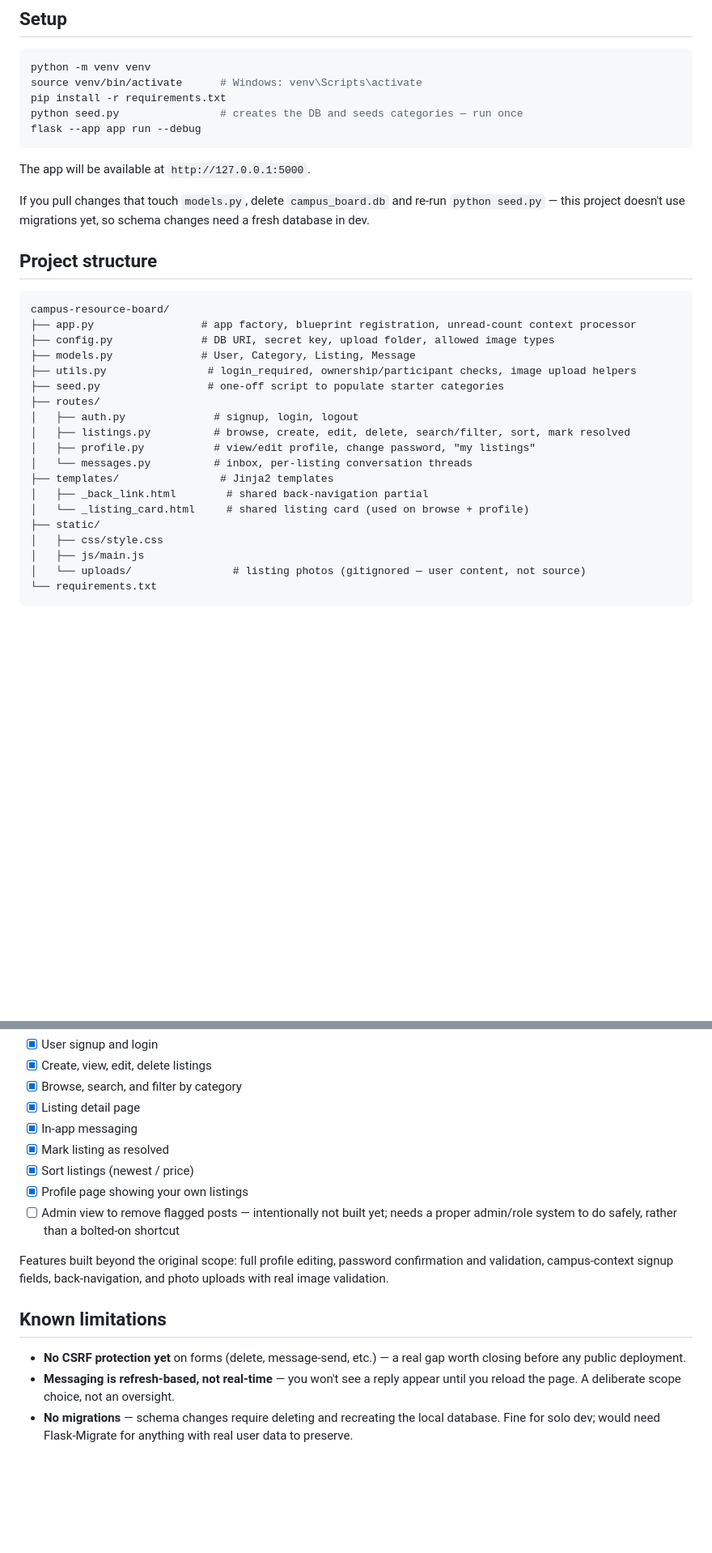
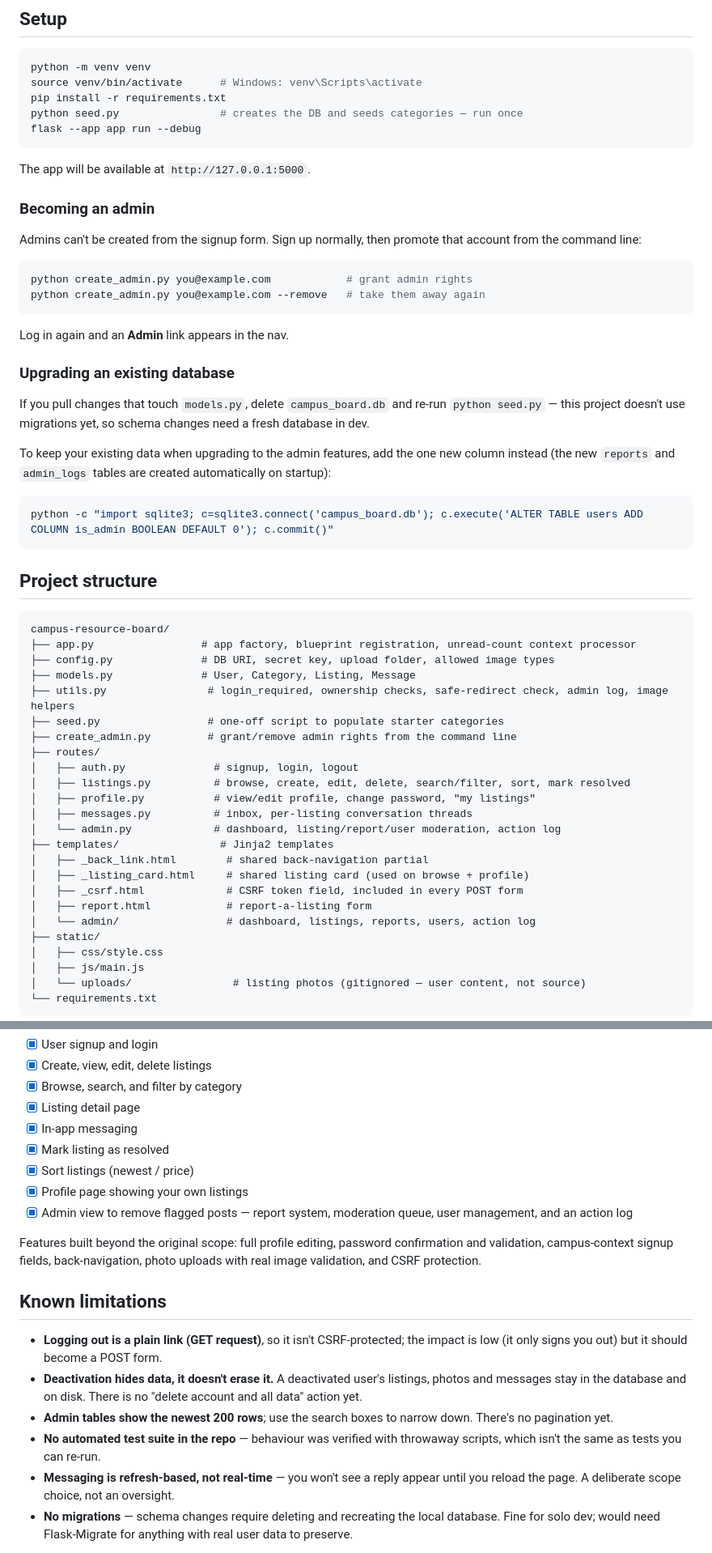
Before and after one commit to Rejoice-M/campus-resource-board, a Markdown page: README.md, 2 parts joined by grey strips. Shown at 81% size. GitHub-like rendering; blank space fills up the shorter version.

Commit message:
Document admin features, upgrade steps and known limitations

````diff
--- a/README.md
+++ b/README.md
@@ -57,9 +80,31 @@ flask --app app run --debug
 
 The app will be available at `http://127.0.0.1:5000`.
 
+### Becoming an admin
+
+Admins can't be created from the signup form. Sign up normally, then promote
+that account from the command line:
+
+```bash
+python create_admin.py you@example.com            # grant admin rights
+python create_admin.py you@example.com --remove   # take them away again
+```
+
+Log in again and an **Admin** link appears in the nav.
+
+### Upgrading an existing database
+
 If you pull changes that touch `models.py`, delete `campus_board.db` and
 re-run `python seed.py` — this project doesn't use migrations yet, so
 schema changes need a fresh database in dev.
+
+To keep your existing data when upgrading to the admin features, add the one
+new column instead (the new `reports` and `admin_logs` tables are created
+automatically on startup):
+
+```bash
+python -c "import sqlite3; c=sqlite3.connect('campus_board.db'); c.execute('ALTER TABLE users ADD COLUMN is_admin BOOLEAN DEFAULT 0'); c.commit()"
+```
 
 ## Project structure
 
@@ -68,16 +113,21 @@ campus-resource-board/
 ├── app.py                 # app factory, blueprint registration, unread-count context processor
 ├── config.py              # DB URI, secret key, upload folder, allowed image types
 ├── models.py              # User, Category, Listing, Message
-├── utils.py                # login_required, ownership/participant checks, image upload helpers
+├── utils.py                # login_required, ownership checks, safe-redirect check, admin log, image helpers
 ├── seed.py                 # one-off script to populate starter categories
+├── create_admin.py         # grant/remove admin rights from the command line
 ├── routes/
 │   ├── auth.py              # signup, login, logout
 │   ├── listings.py          # browse, create, edit, delete, search/filter, sort, mark resolved
 │   ├── profile.py           # view/edit profile, change password, "my listings"
-│   └── messages.py          # inbox, per-listing conversation threads
+│   ├── messages.py          # inbox, per-listing conversation threads
+│   └── admin.py             # dashboard, listing/report/user moderation, action log
 ├── templates/                # Jinja2 templates
 │   ├── _back_link.html        # shared back-navigation partial
-│   └── _listing_card.html     # shared listing card (used on browse + profile)
+│   ├── _listing_card.html     # shared listing card (used on browse + profile)
+│   ├── _csrf.html             # CSRF token field, included in every POST form
+│   ├── report.html            # report-a-listing form
+│   └── admin/                 # dashboard, listings, reports, users, action log
 ├── static/
 │   ├── css/style.css
 │   ├── js/main.js
@@ -107,18 +159,24 @@ working:
 - [x] Mark listing as resolved
 - [x] Sort listings (newest / price)
 - [x] Profile page showing your own listings
-- [ ] Admin view to remove flagged posts — intentionally not built yet;
-      needs a proper admin/role system to do safely, rather than a bolted-on
-      shortcut
+- [x] Admin view to remove flagged posts — report system, moderation queue,
+      user management, and an action log
 
 Features built beyond the original scope: full profile editing, password
 confirmation and validation, campus-context signup fields, back-navigation,
-and photo uploads with real image validation.
+photo uploads with real image validation, and CSRF protection.
 
 ## Known limitations
 
-- **No CSRF protection yet** on forms (delete, message-send, etc.) — a
-  real gap worth closing before any public deployment.
+- **Logging out is a plain link (GET request)**, so it isn't CSRF-protected;
+  the impact is low (it only signs you out) but it should become a POST form.
+- **Deactivation hides data, it doesn't erase it.** A deactivated user's
+  listings, photos and messages stay in the database and on disk. There is
+  no "delete account and all data" action yet.
+- **Admin tables show the newest 200 rows**; use the search boxes to narrow
+  down. There's no pagination yet.
+- **No automated test suite in the repo** — behaviour was verified with
+  throwaway scripts, which isn't the same as tests you can re-run.
 - **Messaging is refresh-based, not real-time** — you won't see a reply
   appear until you reload the page. A deliberate scope choice, not an
   oversight.
````
Also changed, not shown: other parts of README.md (+25 -0 lines).
